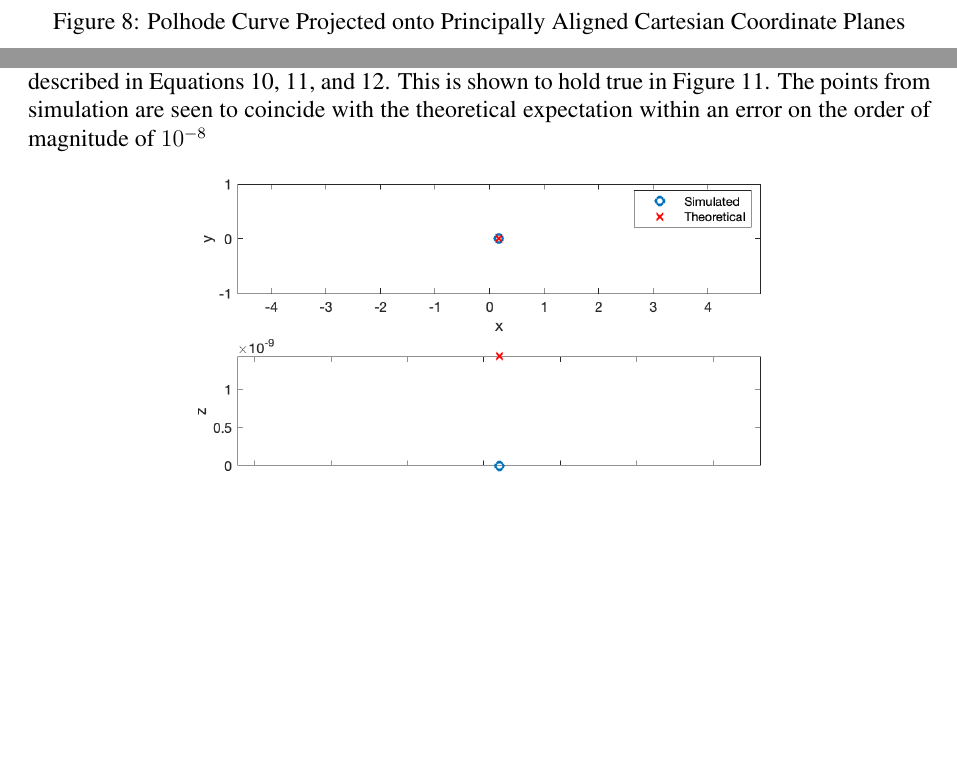
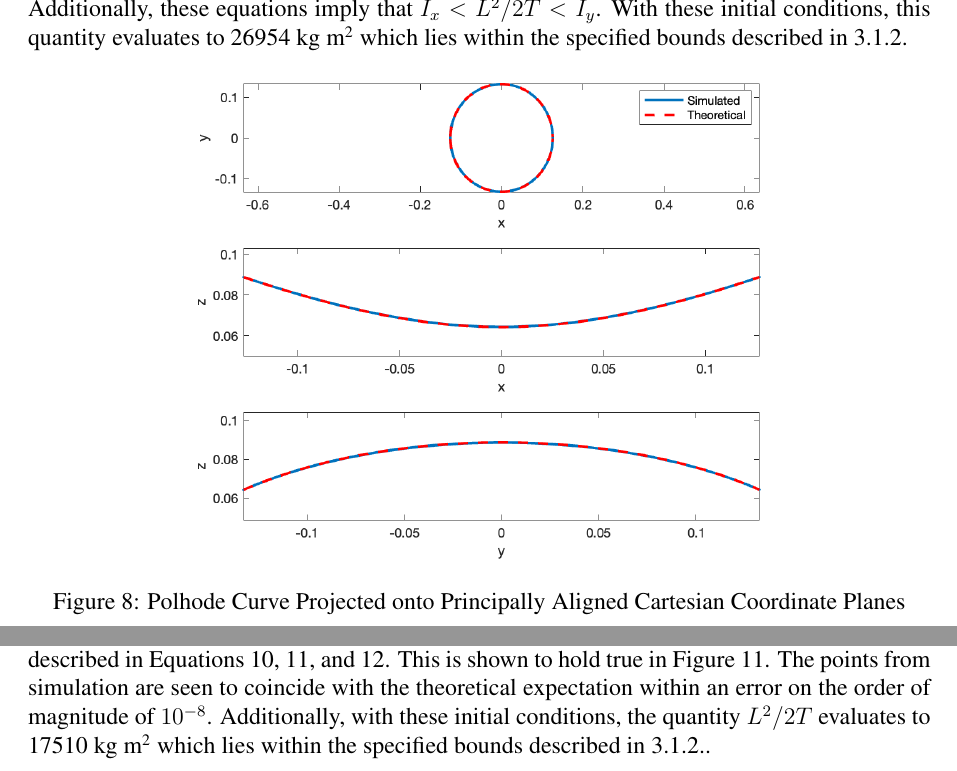
Before and after one commit to riordk626/AA279-Project, a LaTeX document (main.tex, which reads pset2.tex): two parts of pages 21 and 22 of 24, joined at a grey line, cut at the place of the change, the shorter picture padded with empty space. Compiled offline with pdfLaTeX.

Commit message:
Updates from Overleaf

```diff
--- a/pset2.tex
+++ b/pset2.tex
@@ -148,7 +148,7 @@ Figure \ref{fig:2d_polhode} shows the planar projections of the polhode curve al
     (I_x - I_z)I_x \omega_x^2 + (I_y - I_z)I_y \omega_y^2 = L^2 - 2TI_z
 \end{equation}
 
-Due to the fact that $I_x < I_y < I_z$, Equation \ref{eq:polhode1} describes an ellipse in the yz plane, Equation \ref{eq:polhode2} a hyperbola in the xz plane, and Equation \ref{eq:polhode3} another ellipse in the xy plane. The theoretical values obtained from these equations were plotted over the polhode that resulted from simulations in Figure \ref{fig:2d_polhode}, establishing that the simulated dynamics followed the expected behavior.
+Due to the fact that $I_x < I_y < I_z$, Equation \ref{eq:polhode1} describes an ellipse in the yz plane, Equation \ref{eq:polhode2} a hyperbola in the xz plane, and Equation \ref{eq:polhode3} another ellipse in the xy plane. The theoretical values obtained from these equations were plotted over the polhode that resulted from simulations in Figure \ref{fig:2d_polhode}, establishing that the simulated dynamics followed the expected behavior. Additionally, these equations imply that $I_x < L^2/2T < I_y$. With these initial conditions, this quantity evaluates to 26954 kg m\textsuperscript{2} which lies within the specified bounds described in \ref{sec:principal_inertia_def_and_calc}.
 
 \begin{figure}[H]
     \centering
@@ -179,7 +179,7 @@ This manifests in the polhode graph being a single point. Figure \ref{fig:ellips
     \label{fig:ellipsoid_super_plot_principal}
 \end{figure}
 
-The polhode projected onto 2D axes is a single point that should lie along the theoretical curve described in Equations \ref{eq:polhode1}, \ref{eq:polhode2}, and \ref{eq:polhode3}. This is shown to hold true in Figure \ref{fig:2d_polhode_principal}. The points from simulation are seen to coincide with the theoretical expectation within an error on the order of magnitude of $10^{-8}$
+The polhode projected onto 2D axes is a single point that should lie along the theoretical curve described in Equations \ref{eq:polhode1}, \ref{eq:polhode2}, and \ref{eq:polhode3}. This is shown to hold true in Figure \ref{fig:2d_polhode_principal}. The points from simulation are seen to coincide with the theoretical expectation within an error on the order of magnitude of $10^{-8}$. Additionally, with these initial conditions, the quantity $L^2/2T$ evaluates to 17510 kg m\textsuperscript{2} which lies within the specified bounds described in \ref{sec:principal_inertia_def_and_calc}..
 
 \begin{figure}[H]
     \centering
```
